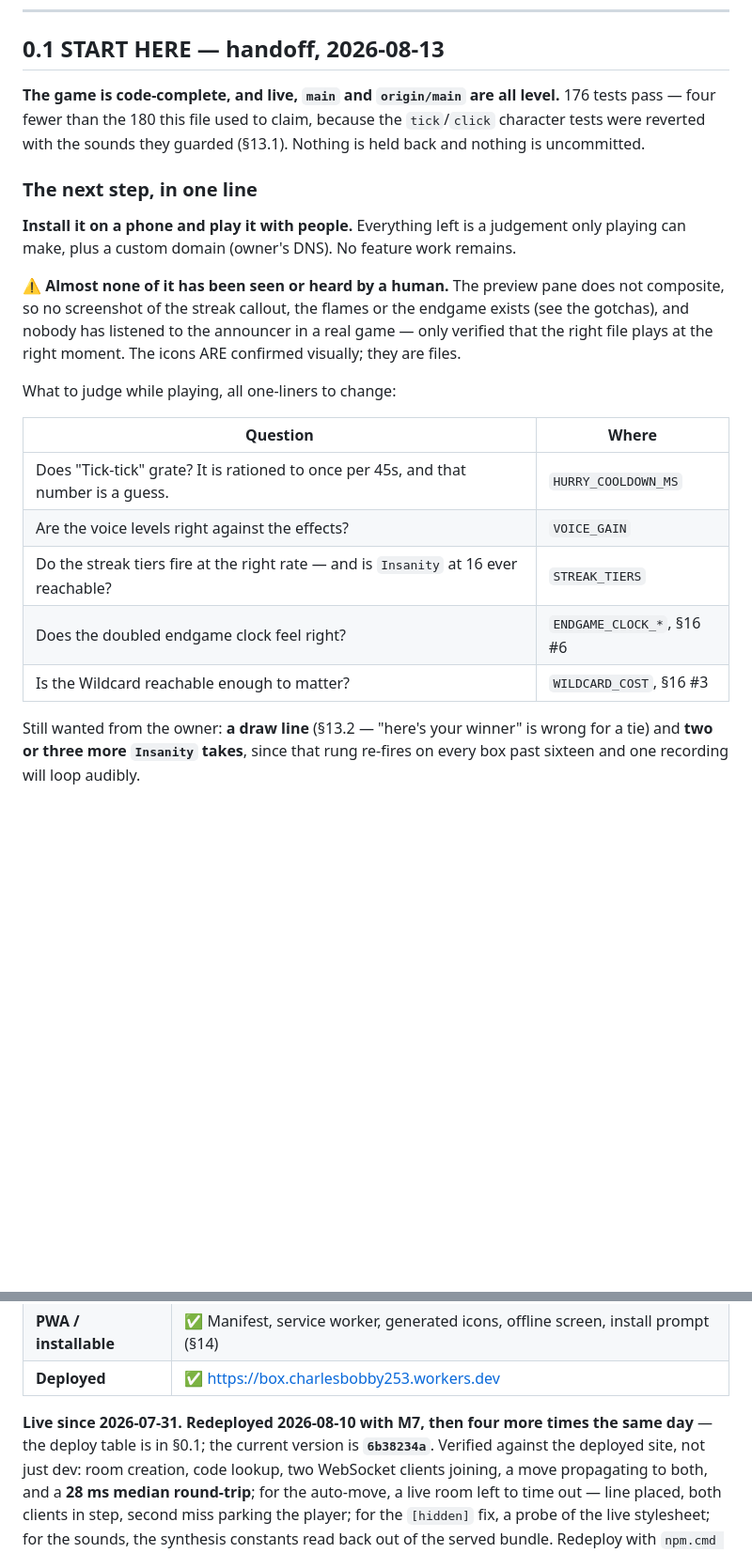
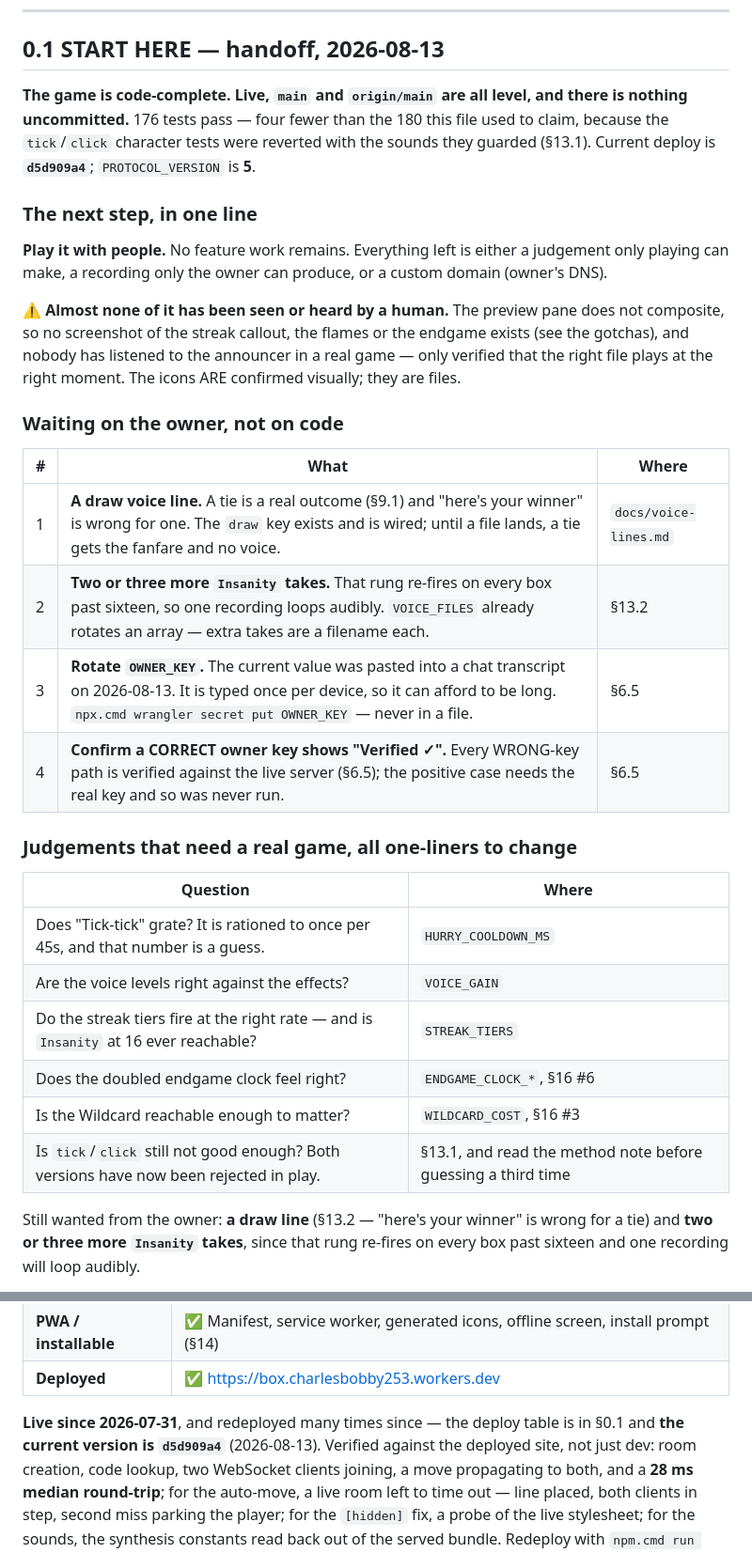
Before and after one commit to ZzCharles/TheBox, a Markdown page: PROJECT.md, 2 parts joined by grey strips. Shown at 94% size. GitHub-like rendering; blank space fills up the shorter version.

```diff
--- a/PROJECT.md
+++ b/PROJECT.md
@@ -33,22 +33,31 @@ This file stays the engineering reference.
 
 ## 0.1 START HERE — handoff, 2026-08-13
 
-**The game is code-complete, and live, `main` and `origin/main` are all level.** 176 tests
-pass — four fewer than the 180 this file used to claim, because the `tick`/`click` character
-tests were reverted with the sounds they guarded (§13.1). Nothing is held back and nothing is
-uncommitted.
+**The game is code-complete. Live, `main` and `origin/main` are all level, and there is
+nothing uncommitted.** 176 tests pass — four fewer than the 180 this file used to claim,
+because the `tick`/`click` character tests were reverted with the sounds they guarded
+(§13.1). Current deploy is **`d5d909a4`**; `PROTOCOL_VERSION` is **5**.
 
 ### The next step, in one line
 
-**Install it on a phone and play it with people.** Everything left is a judgement only
-playing can make, plus a custom domain (owner's DNS). No feature work remains.
+**Play it with people.** No feature work remains. Everything left is either a judgement only
+playing can make, a recording only the owner can produce, or a custom domain (owner's DNS).
 
 ⚠️ **Almost none of it has been seen or heard by a human.** The preview pane does not
 composite, so no screenshot of the streak callout, the flames or the endgame exists (see the
 gotchas), and nobody has listened to the announcer in a real game — only verified that the
 right file plays at the right moment. The icons ARE confirmed visually; they are files.
 
-What to judge while playing, all one-liners to change:
+### Waiting on the owner, not on code
+
+| # | What | Where |
+|---|---|---|
+| 1 | **A draw voice line.** A tie is a real outcome (§9.1) and "here's your winner" is wrong for one. The `draw` key exists and is wired; until a file lands, a tie gets the fanfare and no voice. | `docs/voice-lines.md` |
+| 2 | **Two or three more `Insanity` takes.** That rung re-fires on every box past sixteen, so one recording loops audibly. `VOICE_FILES` already rotates an array — extra takes are a filename each. | §13.2 |
+| 3 | **Rotate `OWNER_KEY`.** The current value was pasted into a chat transcript on 2026-08-13. It is typed once per device, so it can afford to be long. `npx.cmd wrangler secret put OWNER_KEY` — never in a file. | §6.5 |
+| 4 | **Confirm a CORRECT owner key shows "Verified ✓".** Every WRONG-key path is verified against the live server (§6.5); the positive case needs the real key and so was never run. | §6.5 |
+
+### Judgements that need a real game, all one-liners to change
 
 | Question | Where |
 |---|---|
@@ -57,6 +66,7 @@ What to judge while playing, all one-liners to change:
 | Do the streak tiers fire at the right rate — and is `Insanity` at 16 ever reachable? | `STREAK_TIERS` |
 | Does the doubled endgame clock feel right? | `ENDGAME_CLOCK_*`, §16 #6 |
 | Is the Wildcard reachable enough to matter? | `WILDCARD_COST`, §16 #3 |
+| Is `tick`/`click` still not good enough? Both versions have now been rejected in play. | §13.1, and read the method note before guessing a third time |
 
 Still wanted from the owner: **a draw line** (§13.2 — "here's your winner" is wrong for a
 tie) and **two or three more `Insanity` takes**, since that rung re-fires on every box past
@@ -269,8 +280,8 @@ All rules, real-time multiplayer, lobby, reconnect, spectators, rematch and twis
 | **PWA / installable** | ✅ Manifest, service worker, generated icons, offline screen, install prompt (§14) |
 | **Deployed** | ✅ https://box.charlesbobby253.workers.dev |
 
-**Live since 2026-07-31. Redeployed 2026-08-10 with M7, then four more times the same day**
-— the deploy table is in §0.1; the current version is **`6b38234a`**. Verified against the
+**Live since 2026-07-31**, and redeployed many times since — the deploy table is in §0.1 and
+**the current version is `d5d909a4`** (2026-08-13). Verified against the
 deployed site, not just dev: room creation, code lookup, two WebSocket clients joining, a
 move propagating to both, and a **28 ms median round-trip**; for the auto-move, a live room
 left to time out — line placed, both clients in step, second miss parking the player; for
```
Also changed, not shown: other parts of PROJECT.md (+29 -1 lines).
